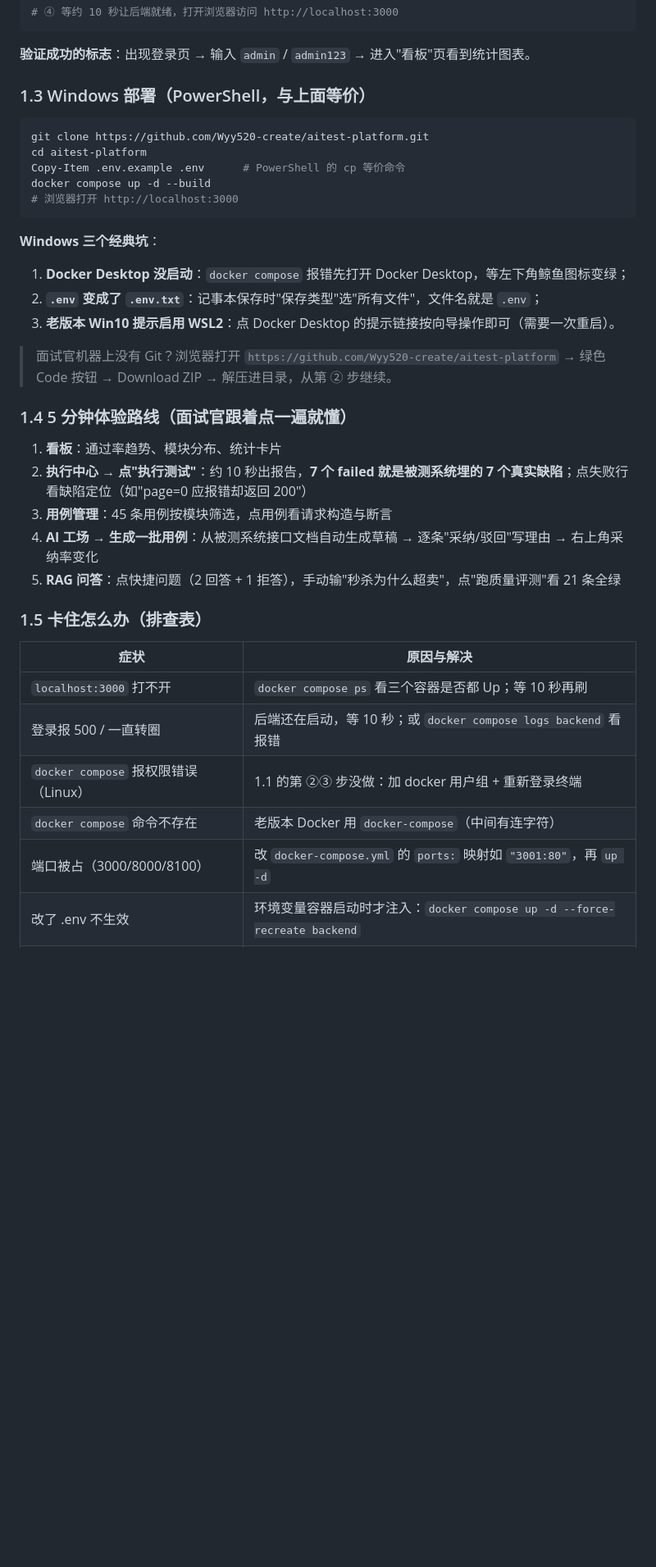
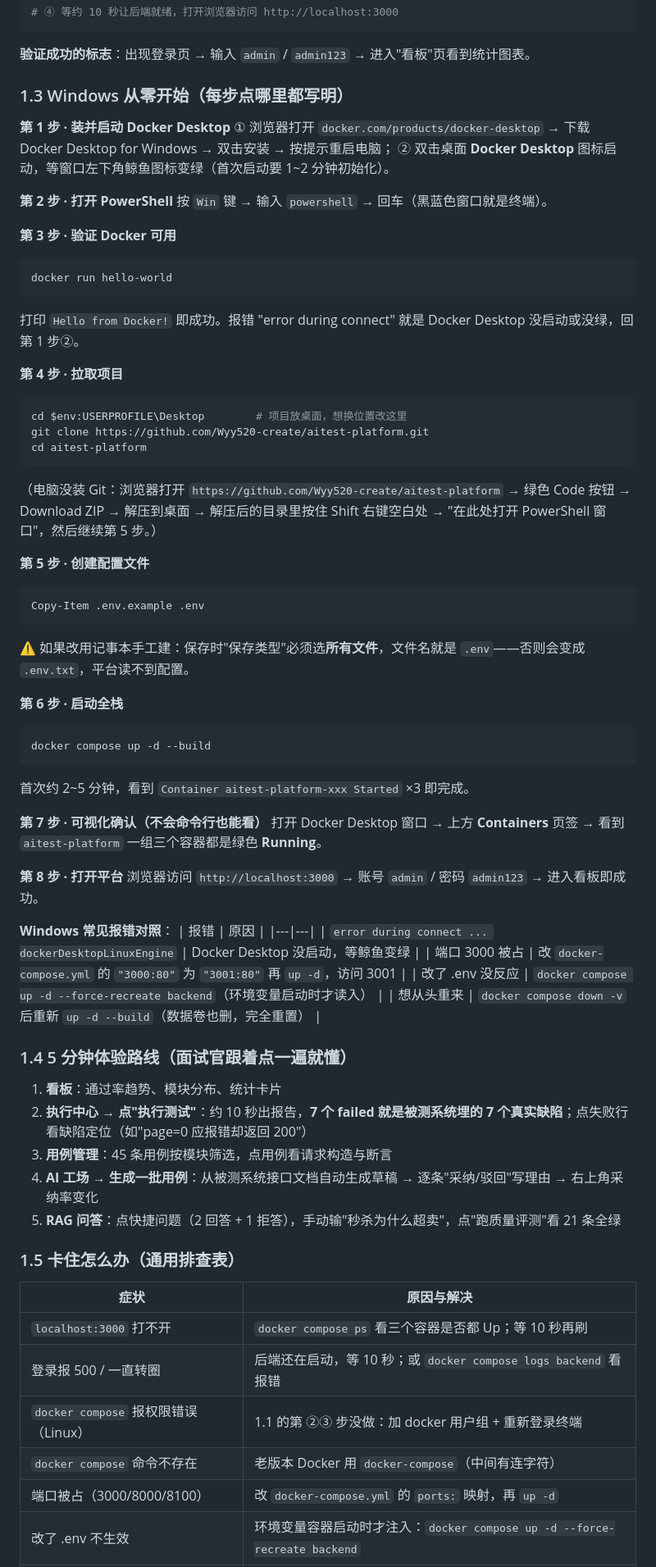
Before and after one commit to Wyy520-create/aitest-platform, a Markdown page: docs/DEMO_GUIDE.md, the part around one of its changes. Shown at 82% size. Rendered like a GitHub page; blank space fills up the shorter version.

````diff
--- a/docs/DEMO_GUIDE.md
+++ b/docs/DEMO_GUIDE.md
@@ -68,22 +68,54 @@ docker compose up -d --build
 
 **验证成功的标志**：出现登录页 → 输入 `admin` / `admin123` → 进入"看板"页看到统计图表。
 
-### 1.3 Windows 部署（PowerShell，与上面等价）
+### 1.3 Windows 从零开始（每步点哪里都写明）
 
+**第 1 步 · 装并启动 Docker Desktop**
+① 浏览器打开 `docker.com/products/docker-desktop` → 下载 Docker Desktop for Windows → 双击安装 → 按提示重启电脑；
+② 双击桌面 **Docker Desktop** 图标启动，等窗口左下角鲸鱼图标变绿（首次启动要 1~2 分钟初始化）。
+
+**第 2 步 · 打开 PowerShell**
+按 `Win` 键 → 输入 `powershell` → 回车（黑蓝色窗口就是终端）。
+
+**第 3 步 · 验证 Docker 可用**
 ```powershell
+docker run hello-world
+```
+打印 `Hello from Docker!` 即成功。报错 "error during connect" 就是 Docker Desktop 没启动或没绿，回第 1 步②。
+
+**第 4 步 · 拉取项目**
+```powershell
+cd $env:USERPROFILE\Desktop        # 项目放桌面，想换位置改这里
 git clone https://github.com/Wyy520-create/aitest-platform.git
 cd aitest-platform
-Copy-Item .env.example .env      # PowerShell 的 cp 等价命令
+```
+（电脑没装 Git：浏览器打开 `https://github.com/Wyy520-create/aitest-platform` → 绿色 Code 按钮 → Download ZIP → 解压到桌面 → 解压后的目录里按住 Shift 右键空白处 → "在此处打开 PowerShell 窗口"，然后继续第 5 步。）
+
+**第 5 步 · 创建配置文件**
+```powershell
+Copy-Item .env.example .env
+```
+⚠️ 如果改用记事本手工建：保存时"保存类型"必须选**所有文件**，文件名就是 `.env`——否则会变成 `.env.txt`，平台读不到配置。
+
+**第 6 步 · 启动全栈**
+```powershell
 docker compose up -d --build
-# 浏览器打开 http://localhost:3000
 ```
+首次约 2~5 分钟，看到 `Container aitest-platform-xxx Started` ×3 即完成。
 
-**Windows 三个经典坑**：
-1. **Docker Desktop 没启动**：`docker compose` 报错先打开 Docker Desktop，等左下角鲸鱼图标变绿；
-2. **`.env` 变成了 `.env.txt`**：记事本保存时"保存类型"选"所有文件"，文件名就是 `.env`；
-3. **老版本 Win10 提示启用 WSL2**：点 Docker Desktop 的提示链接按向导操作即可（需要一次重启）。
+**第 7 步 · 可视化确认（不会命令行也能看）**
+打开 Docker Desktop 窗口 → 上方 **Containers** 页签 → 看到 `aitest-platform` 一组三个容器都是绿色 **Running**。
 
-> 面试官机器上没有 Git？浏览器打开 `https://github.com/Wyy520-create/aitest-platform` → 绿色 Code 按钮 → Download ZIP → 解压进目录，从第 ② 步继续。
+**第 8 步 · 打开平台**
+浏览器访问 `http://localhost:3000` → 账号 `admin` / 密码 `admin123` → 进入看板即成功。
+
+**Windows 常见报错对照**：
+| 报错 | 原因 |
+|---|---|
+| `error during connect ... dockerDesktopLinuxEngine` | Docker Desktop 没启动，等鲸鱼变绿 |
+| 端口 3000 被占 | 改 `docker-compose.yml` 的 `"3000:80"` 为 `"3001:80"` 再 `up -d`，访问 3001 |
+| 改了 .env 没反应 | `docker compose up -d --force-recreate backend`（环境变量启动时才读入） |
+| 想从头重来 | `docker compose down -v` 后重新 `up -d --build`（数据卷也删，完全重置） |
 
 ### 1.4 5 分钟体验路线（面试官跟着点一遍就懂）
 
@@ -93,7 +125,7 @@ docker compose up -d --build
 4. **AI 工场 → 生成一批用例**：从被测系统接口文档自动生成草稿 → 逐条"采纳/驳回"写理由 → 右上角采纳率变化
 5. **RAG 问答**：点快捷问题（2 回答 + 1 拒答），手动输"秒杀为什么超卖"，点"跑质量评测"看 21 条全绿
 
-### 1.5 卡住怎么办（排查表）
+### 1.5 卡住怎么办（通用排查表）
 
 | 症状 | 原因与解决 |
 |---|---|
@@ -101,7 +133,7 @@ docker compose up -d --build
 | 登录报 500 / 一直转圈 | 后端还在启动，等 10 秒；或 `docker compose logs backend` 看报错 |
 | `docker compose` 报权限错误（Linux） | 1.1 的第 ②③ 步没做：加 docker 用户组 + 重新登录终端 |
 | `docker compose` 命令不存在 | 老版本 Docker 用 `docker-compose`（中间有连字符） |
-| 端口被占（3000/8000/8100） | 改 `docker-compose.yml` 的 `ports:` 映射如 `"3001:80"`，再 `up -d` |
+| 端口被占（3000/8000/8100） | 改 `docker-compose.yml` 的 `ports:` 映射，再 `up -d` |
 | 改了 .env 不生效 | 环境变量容器启动时才注入：`docker compose up -d --force-recreate backend` |
 | 看日志 | `docker compose logs -f backend`（平台后端）/ `sut`（被测系统） |
 
````
Also changed, not shown: other parts of docs/DEMO_GUIDE.md (+49 -23 lines).
